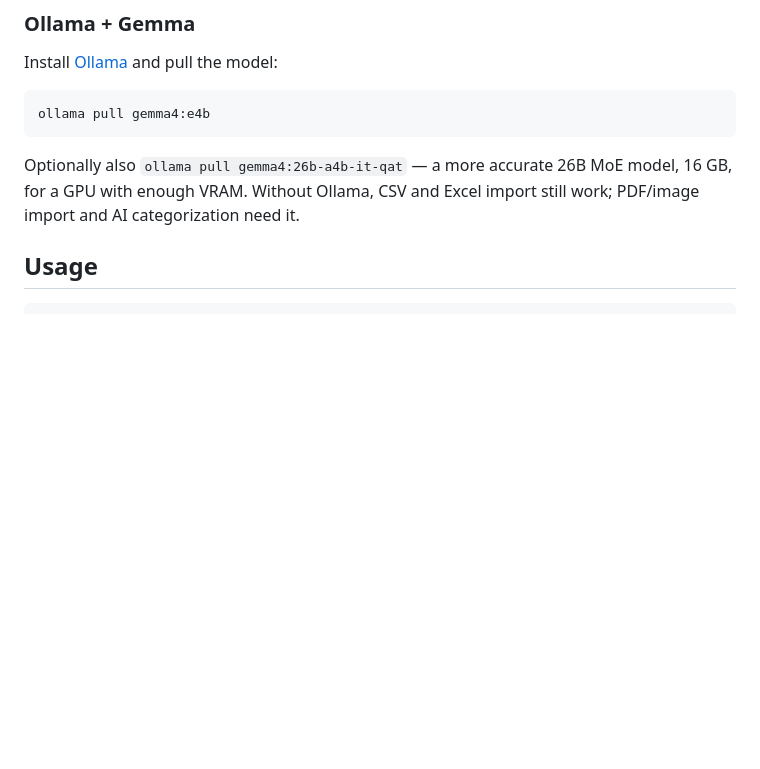
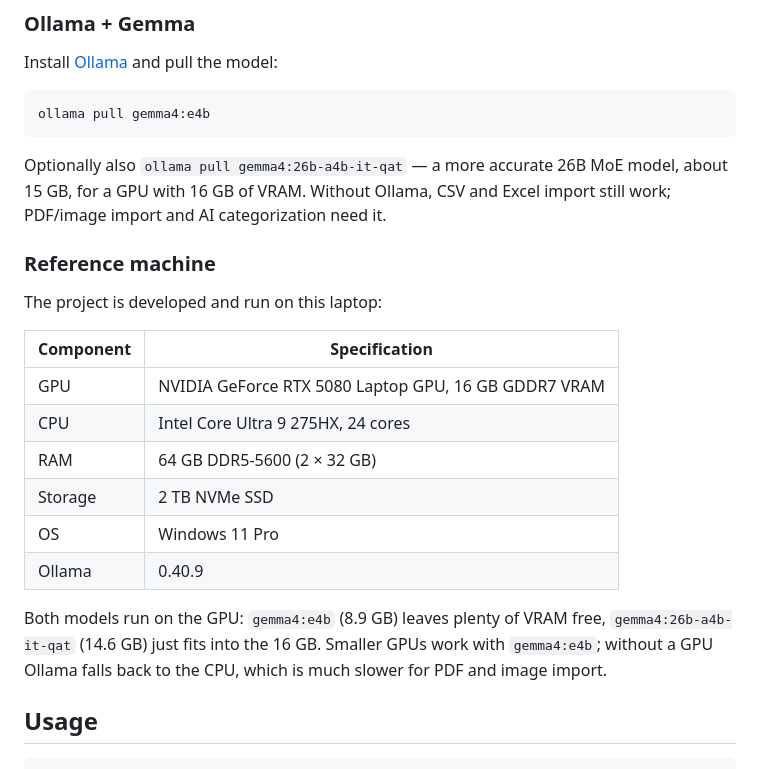
Before and after one commit to tbulubas/financie, a Markdown page: README.md, the part around the change. Rendered like a GitHub page; blank space fills up the shorter version.

Commit message:
Document the reference machine in the README
GPU, CPU, RAM, storage, OS and Ollama version of the development laptop,
and which Gemma models fit into its 16 GB of VRAM.

Co-Authored-By: Claude Opus 5.5 <noreply@anthropic.com>

````diff
--- a/README.md
+++ b/README.md
@@ -98,8 +98,26 @@ ollama pull gemma4:e4b
 ```
 
 Optionally also `ollama pull gemma4:26b-a4b-it-qat` — a more accurate 26B MoE
-model, 16 GB, for a GPU with enough VRAM. Without Ollama, CSV and Excel import
-still work; PDF/image import and AI categorization need it.
+model, about 15 GB, for a GPU with 16 GB of VRAM. Without Ollama, CSV and Excel
+import still work; PDF/image import and AI categorization need it.
+
+### Reference machine
+
+The project is developed and run on this laptop:
+
+| Component | Specification                                              |
+|-----------|------------------------------------------------------------|
+| GPU       | NVIDIA GeForce RTX 5080 Laptop GPU, 16 GB GDDR7 VRAM       |
+| CPU       | Intel Core Ultra 9 275HX, 24 cores                         |
+| RAM       | 64 GB DDR5-5600 (2 × 32 GB)                                |
+| Storage   | 2 TB NVMe SSD                                              |
+| OS        | Windows 11 Pro                                             |
+| Ollama    | 0.40.9                                                     |
+
+Both models run on the GPU: `gemma4:e4b` (8.9 GB) leaves plenty of VRAM
+free, `gemma4:26b-a4b-it-qat` (14.6 GB) just fits into the 16 GB. Smaller
+GPUs work with `gemma4:e4b`; without a GPU Ollama falls back to the CPU,
+which is much slower for PDF and image import.
 
 ## Usage
 
````
